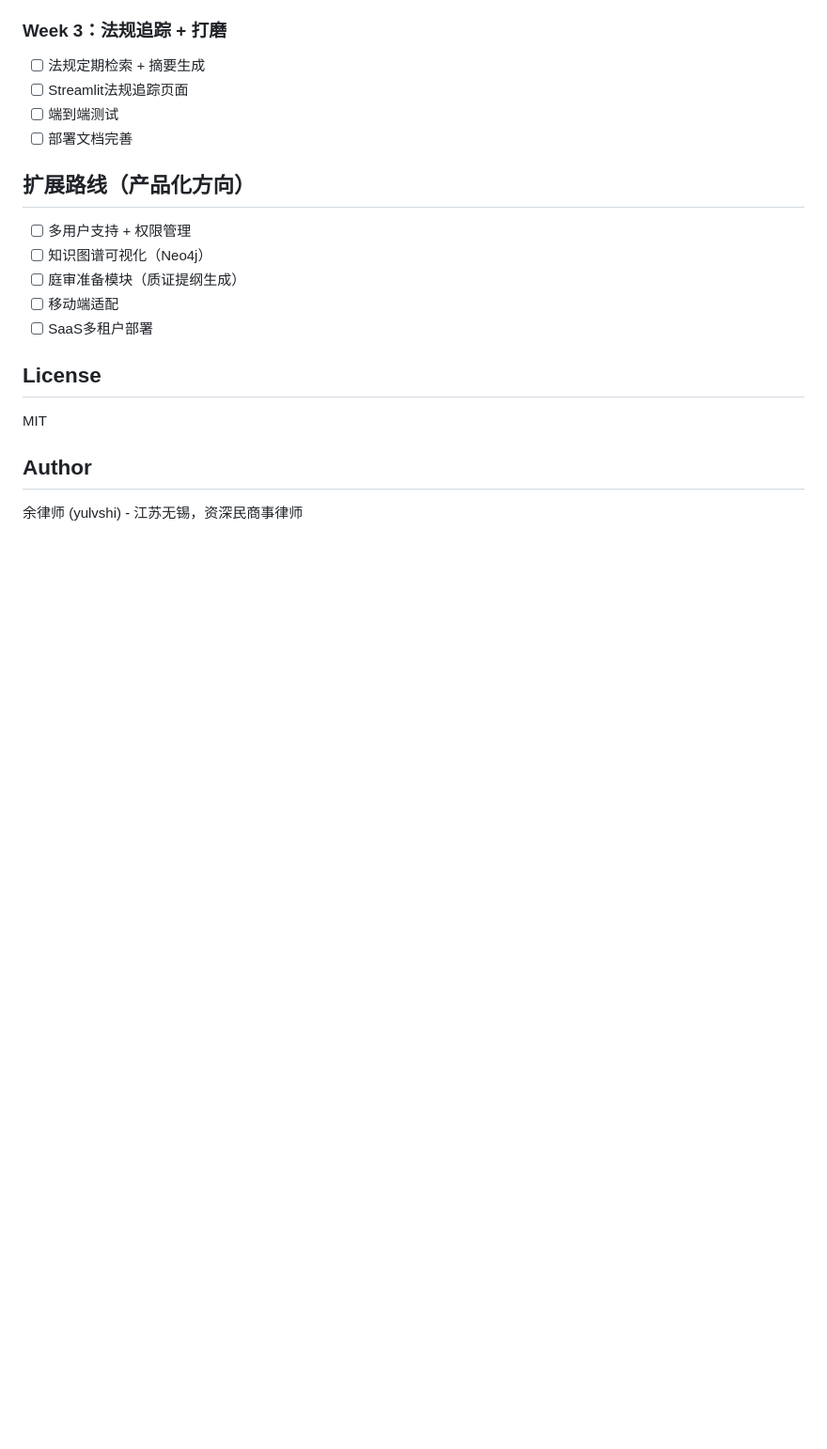
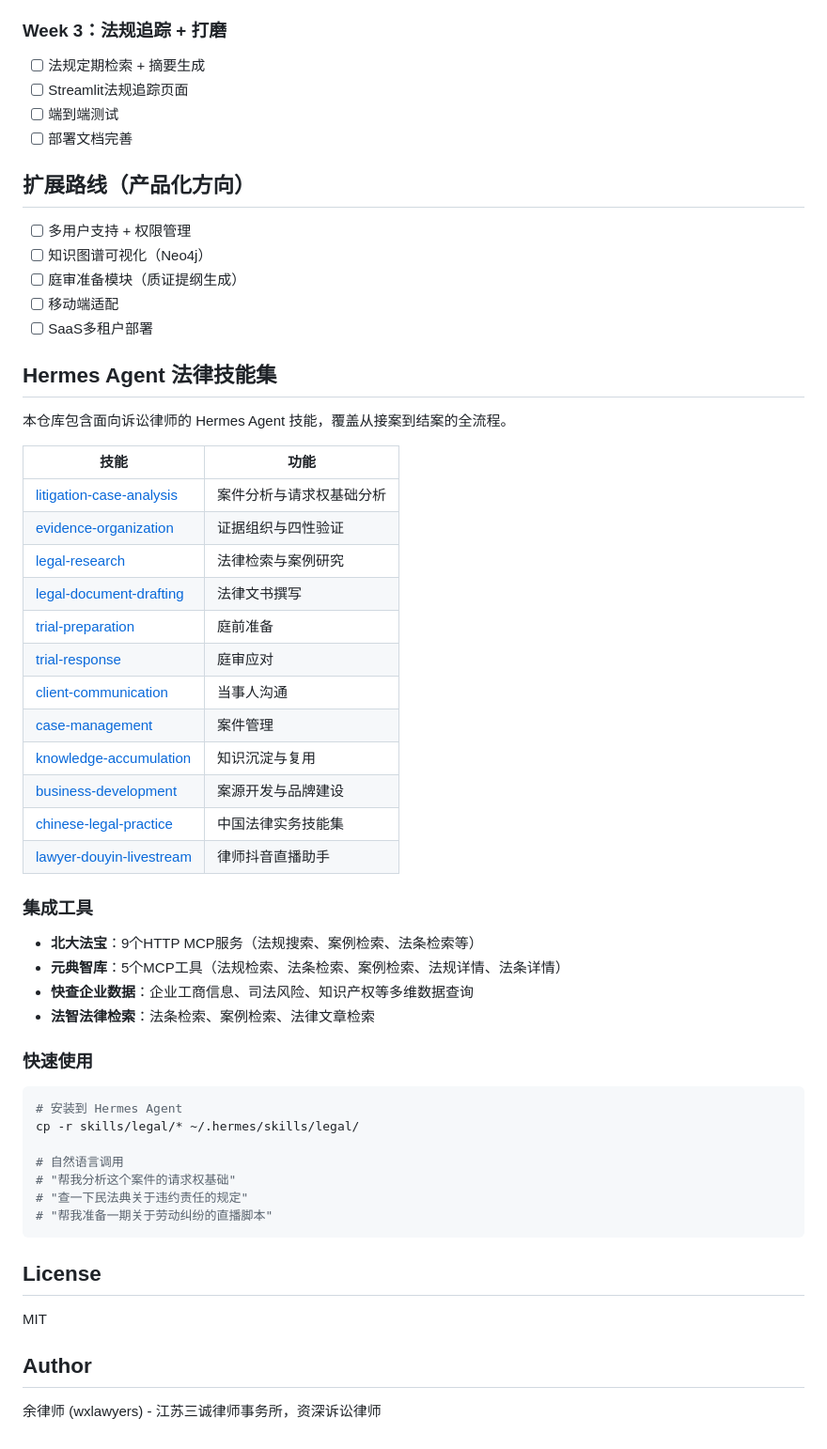
Before and after one commit to wxlawyers/lawyer-knowledge-graph, a Markdown page: README.md, the part around the change. Shown at 94% size. GitHub-like rendering; blank space fills up the shorter version.

Commit message:
feat: 新增律师抖音直播助手技能 (lawyer-douyin-livestream)
- 直播全流程辅助：选题策划、脚本撰写、实时辅助、直播复盘
- 违禁词体系：绝对禁止词、高风险词+安全替代、敏感话题处理
- 关键词触发案例秒查：集成北大法宝+元典智库+快查企业数据MCP工具
- 话术模板：开场留人、弹幕互动、引导关注、案源转化、合规免责
- 法律速查表：劳动纠纷/婚姻家事/民间借贷/交通事故/消费者维权
- 场景话术库：劳动纠纷/婚姻家事/消费维权三大场景完整话术

````diff
--- a/README.md
+++ b/README.md
@@ -120,10 +120,48 @@ docker-compose up -d
 - [ ] 移动端适配
 - [ ] SaaS多租户部署
 
+## Hermes Agent 法律技能集
+
+本仓库包含面向诉讼律师的 Hermes Agent 技能，覆盖从接案到结案的全流程。
+
+| 技能 | 功能 |
+|------|------|
+| [litigation-case-analysis](skills/legal/litigation-case-analysis/) | 案件分析与请求权基础分析 |
+| [evidence-organization](skills/legal/evidence-organization/) | 证据组织与四性验证 |
+| [legal-research](skills/legal/legal-research/) | 法律检索与案例研究 |
+| [legal-document-drafting](skills/legal/legal-document-drafting/) | 法律文书撰写 |
+| [trial-preparation](skills/legal/trial-preparation/) | 庭前准备 |
+| [trial-response](skills/legal/trial-response/) | 庭审应对 |
+| [client-communication](skills/legal/client-communication/) | 当事人沟通 |
+| [case-management](skills/legal/case-management/) | 案件管理 |
+| [knowledge-accumulation](skills/legal/knowledge-accumulation/) | 知识沉淀与复用 |
+| [business-development](skills/legal/business-development/) | 案源开发与品牌建设 |
+| [chinese-legal-practice](skills/legal/chinese-legal-practice/) | 中国法律实务技能集 |
+| [lawyer-douyin-livestream](skills/legal/lawyer-douyin-livestream/) | 律师抖音直播助手 |
+
+### 集成工具
+
+- **北大法宝**：9个HTTP MCP服务（法规搜索、案例检索、法条检索等）
+- **元典智库**：5个MCP工具（法规检索、法条检索、案例检索、法规详情、法条详情）
+- **快查企业数据**：企业工商信息、司法风险、知识产权等多维数据查询
+- **法智法律检索**：法条检索、案例检索、法律文章检索
+
+### 快速使用
+
+```bash
+# 安装到 Hermes Agent
+cp -r skills/legal/* ~/.hermes/skills/legal/
+
+# 自然语言调用
+# "帮我分析这个案件的请求权基础"
+# "查一下民法典关于违约责任的规定"
+# "帮我准备一期关于劳动纠纷的直播脚本"
+```
+
 ## License
 
 MIT
 
 ## Author
 
-余律师 (yulvshi) - 江苏无锡，资深民商事律师
+余律师 (wxlawyers) - 江苏三诚律师事务所，资深诉讼律师
````
Also changed, not shown: 1 other file.
